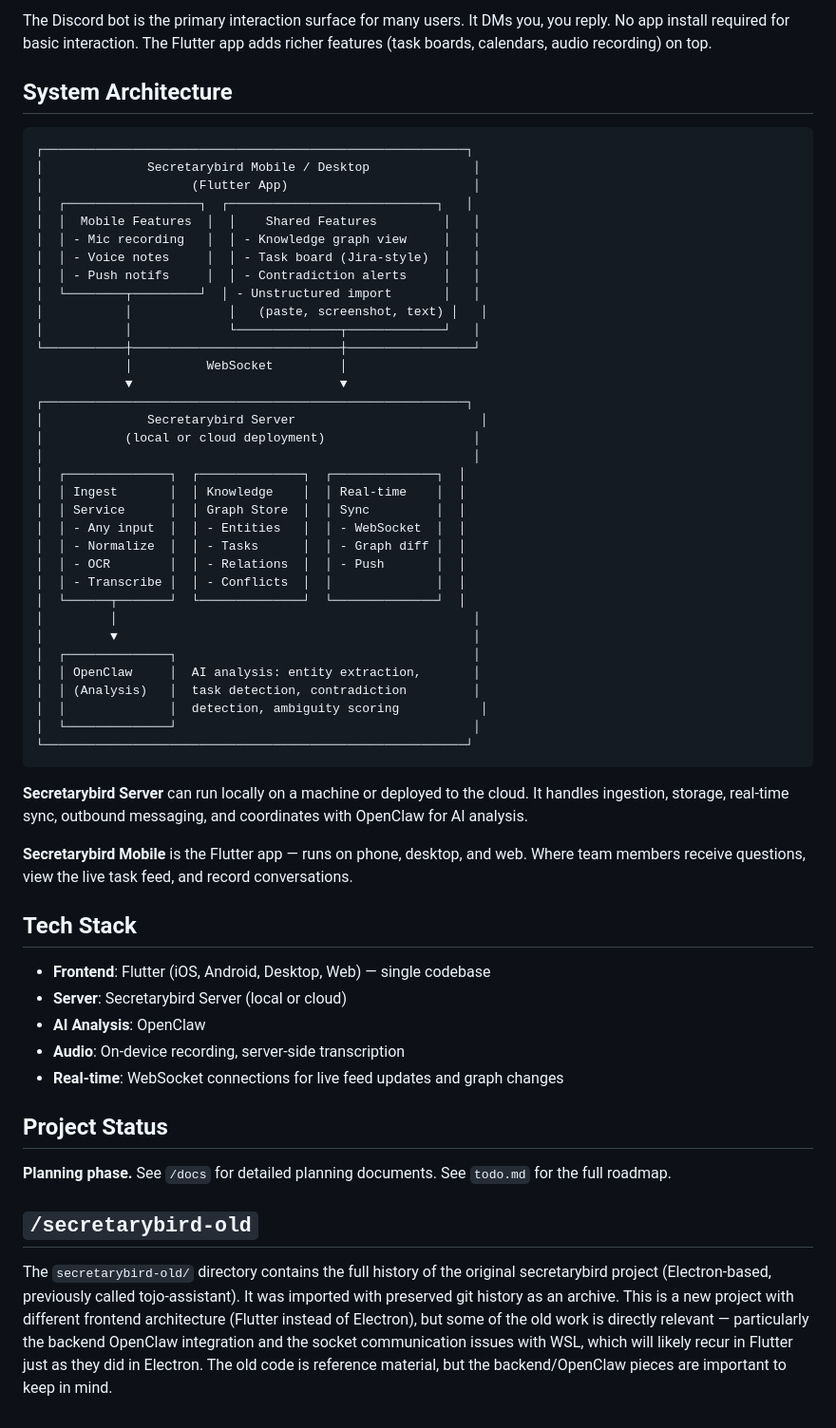
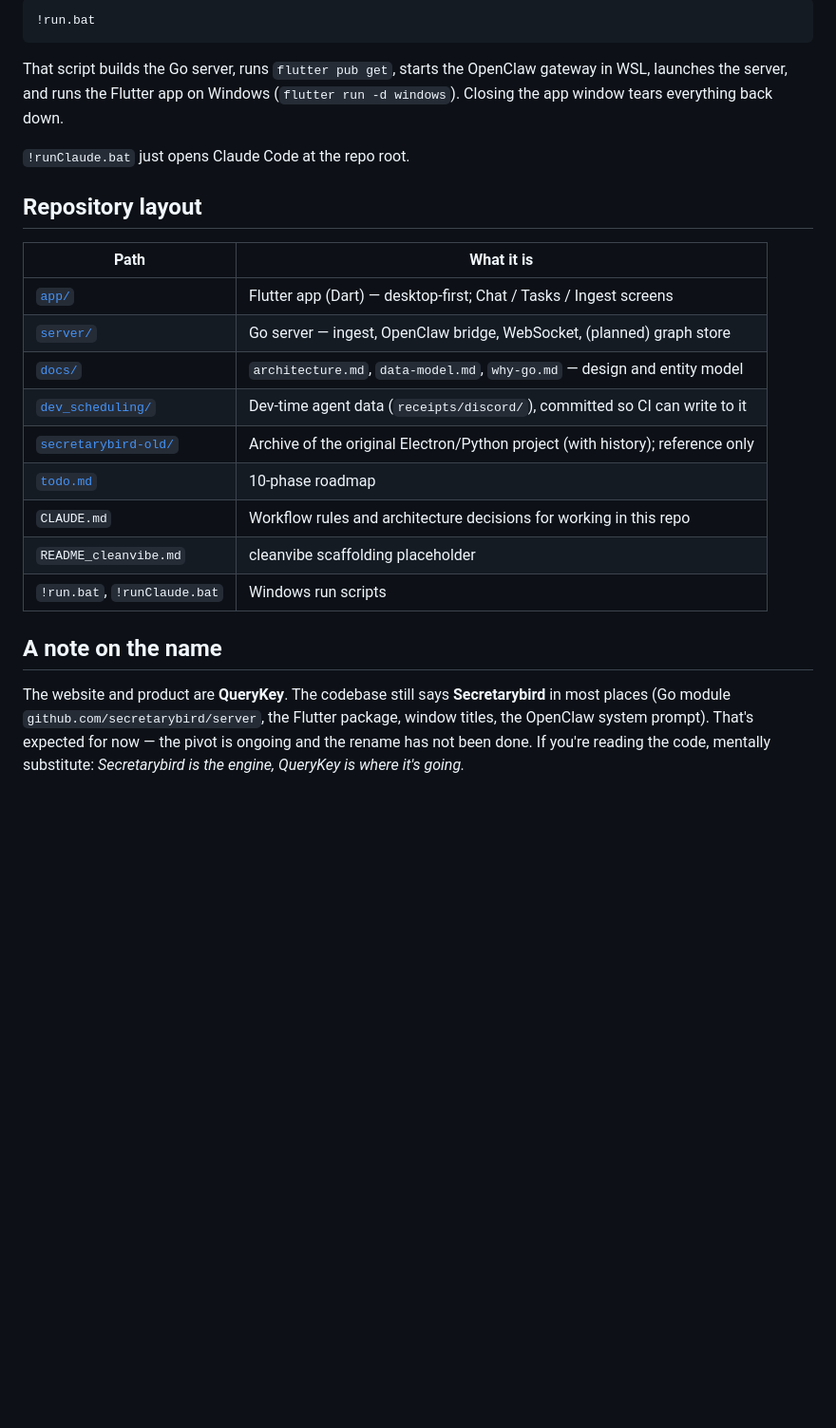
Before and after one commit to emmaleonhart/querykey, a Markdown page: README.md, the part around one of its changes. Shown at 95% size. GitHub-like rendering; blank space fills up the shorter version.

````diff
--- a/README.md
+++ b/README.md
@@ -81,60 +118,32 @@ The core design principle is that **any form of input works**. Users should neve
-The Discord bot is the primary interaction surface for many users. It DMs you, you reply. No app install required for basic interaction. The Flutter app adds richer features (task boards, calendars, audio recording) on top.
-
-## System Architecture
-
-```
-┌─────────────────────────────────────────────────────────┐
-│              Secretarybird Mobile / Desktop              │
-│                    (Flutter App)                         │
-│  ┌──────────────────┐  ┌────────────────────────────┐   │
-│  │  Mobile Features  │  │    Shared Features         │   │
-│  │ - Mic recording   │  │ - Knowledge graph view     │   │
-│  │ - Voice notes     │  │ - Task board (Jira-style)  │   │
-│  │ - Push notifs     │  │ - Contradiction alerts     │   │
-│  └────────┬─────────┘  │ - Unstructured import       │   │
-│           │             │   (paste, screenshot, text) │   │
-│           │             └──────────────┬─────────────┘   │
-└───────────┼────────────────────────────┼─────────────────┘
-            │          WebSocket         │
-            ▼                            ▼
-┌─────────────────────────────────────────────────────────┐
-│              Secretarybird Server                         │
-│           (local or cloud deployment)                    │
-│                                                          │
-│  ┌──────────────┐  ┌──────────────┐  ┌──────────────┐  │
-│  │ Ingest       │  │ Knowledge    │  │ Real-time    │  │
-│  │ Service      │  │ Graph Store  │  │ Sync         │  │
-│  │ - Any input  │  │ - Entities   │  │ - WebSocket  │  │
-│  │ - Normalize  │  │ - Tasks      │  │ - Graph diff │  │
-│  │ - OCR        │  │ - Relations  │  │ - Push       │  │
-│  │ - Transcribe │  │ - Conflicts  │  │              │  │
-│  └──────┬───────┘  └──────────────┘  └──────────────┘  │
-│         │                                                │
-│         ▼                                                │
-│  ┌──────────────┐                                        │
-│  │ OpenClaw     │  AI analysis: entity extraction,       │
-│  │ (Analysis)   │  task detection, contradiction         │
-│  │              │  detection, ambiguity scoring           │
-│  └──────────────┘                                        │
-└─────────────────────────────────────────────────────────┘
+```bat
+!run.bat
 ```
 
-**Secretarybird Server** can run locally on a machine or deployed to the cloud. It handles ingestion, storage, real-time sync, outbound messaging, and coordinates with OpenClaw for AI analysis.
+That script builds the Go server, runs `flutter pub get`, starts the OpenClaw
+gateway in WSL, launches the server, and runs the Flutter app on Windows
+(`flutter run -d windows`). Closing the app window tears everything back down.
 
-**Secretarybird Mobile** is the Flutter app — runs on phone, desktop, and web. Where team members receive questions, view the live task feed, and record conversations.
+`!runClaude.bat` just opens Claude Code at the repo root.
 
-## Tech Stack
+## Repository layout
 
-- **Frontend**: Flutter (iOS, Android, Desktop, Web) — single codebase
-- **Server**: Secretarybird Server (local or cloud)
-- **AI Analysis**: OpenClaw
-- **Audio**: On-device recording, server-side transcription
-- **Real-time**: WebSocket connections for live feed updates and graph changes
+| Path | What it is |
+|---|---|
+| [`app/`](app/) | Flutter app (Dart) — desktop-first; Chat / Tasks / Ingest screens |
+| [`server/`](server/) | Go server — ingest, OpenClaw bridge, WebSocket, (planned) graph store |
+| [`docs/`](docs/) | `architecture.md`, `data-model.md`, `why-go.md` — design and entity model |
+| [`dev_scheduling/`](dev_scheduling/) | Dev-time agent data (`receipts/discord/`), committed so CI can write to it |
+| [`secretarybird-old/`](secretarybird-old/) | Archive of the original Electron/Python project (with history); reference only |
+| [`todo.md`](todo.md) | 10-phase roadmap |
+| `CLAUDE.md` | Workflow rules and architecture decisions for working in this repo |
+| `README_cleanvibe.md` | cleanvibe scaffolding placeholder |
+| `!run.bat`, `!runClaude.bat` | Windows run scripts |
 
-## Project Status
+## A note on the name
 
-**Planning phase.** See `/docs` for detailed planning documents. See `todo.md` for the full roadmap.
-
-## `/secretarybird-old`
-
-The `secretarybird-old/` directory contains the full history of the original secretarybird project (Electron-based, previously called tojo-assistant). It was imported with preserved git history as an archive. This is a new project with different frontend architecture (Flutter instead of Electron), but some of the old work is directly relevant — particularly the backend OpenClaw integration and the socket communication issues with WSL, which will likely recur in Flutter just as they did in Electron. The old code is reference material, but the backend/OpenClaw pieces are important to keep in mind.
+The website and product are **QueryKey**. The codebase still says
+**Secretarybird** in most places (Go module `github.com/secretarybird/server`,
+the Flutter package, window titles, the OpenClaw system prompt). That's
+expected for now — the pivot is ongoing and the rename has not been done. If
+you're reading the code, mentally substitute: *Secretarybird is the engine,
+QueryKey is where it's going.*
````
Also changed, not shown: other parts of README.md (+91 -54 lines).
